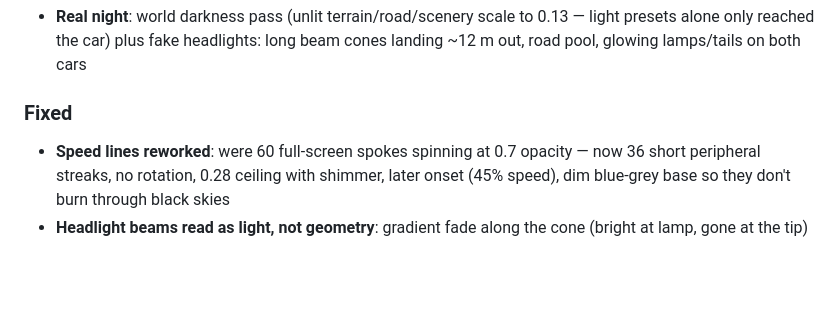
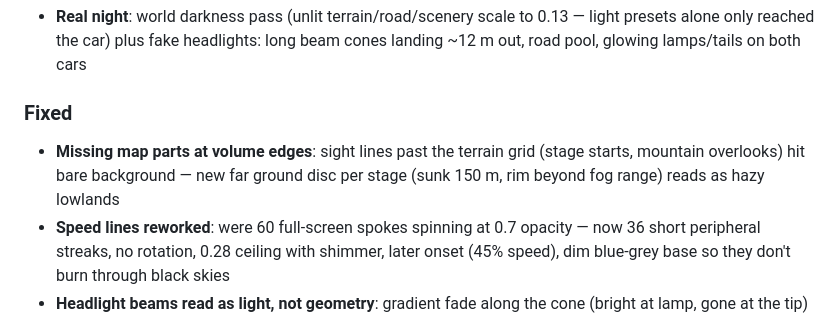
Before and after one commit to mrvlajnic/veltron-rally-3d, a Markdown page: CHANGELOG.md, the part around the change. Drawn GitHub-style; blank space fills up the shorter version.

```diff
--- a/CHANGELOG.md
+++ b/CHANGELOG.md
@@ -10,6 +10,7 @@ The format is based on [Keep a Changelog](https://keepachangelog.com/en/1.0.0/).
 - **Real night**: world darkness pass (unlit terrain/road/scenery scale to 0.13 — light presets alone only reached the car) plus fake headlights: long beam cones landing ~12 m out, road pool, glowing lamps/tails on both cars
 
 ### Fixed
+- **Missing map parts at volume edges**: sight lines past the terrain grid (stage starts, mountain overlooks) hit bare background — new far ground disc per stage (sunk 150 m, rim beyond fog range) reads as hazy lowlands
 - **Speed lines reworked**: were 60 full-screen spokes spinning at 0.7 opacity — now 36 short peripheral streaks, no rotation, 0.28 ceiling with shimmer, later onset (45% speed), dim blue-grey base so they don't burn through black skies
 - **Headlight beams read as light, not geometry**: gradient fade along the cone (bright at lamp, gone at the tip) and radial fade on the road pool instead of hard additive edges
 
```
Also changed, not shown: ARCHITECTURE.md (+1 -0 lines), README.md (+1 -1 lines), docs/screenshots/title-night-rain.jpg (added), 1 other file.
